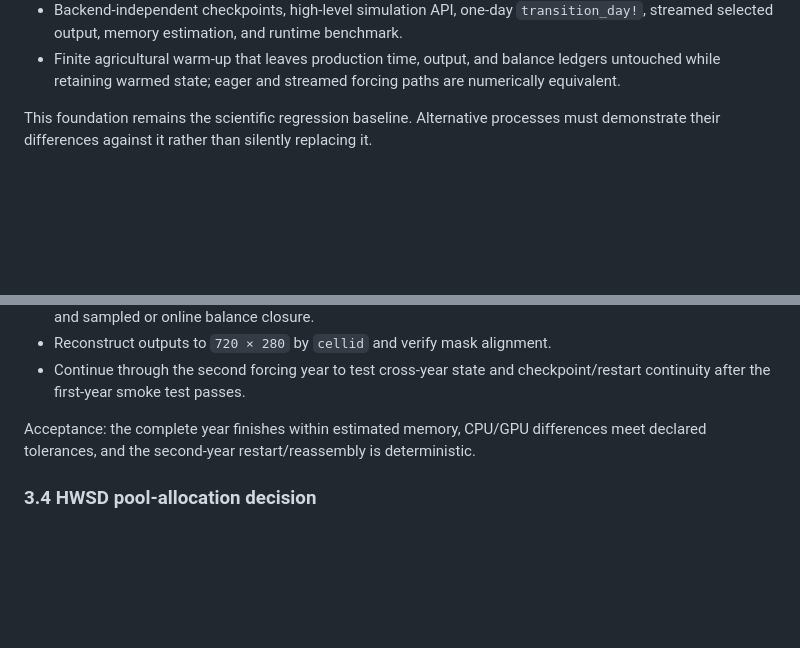
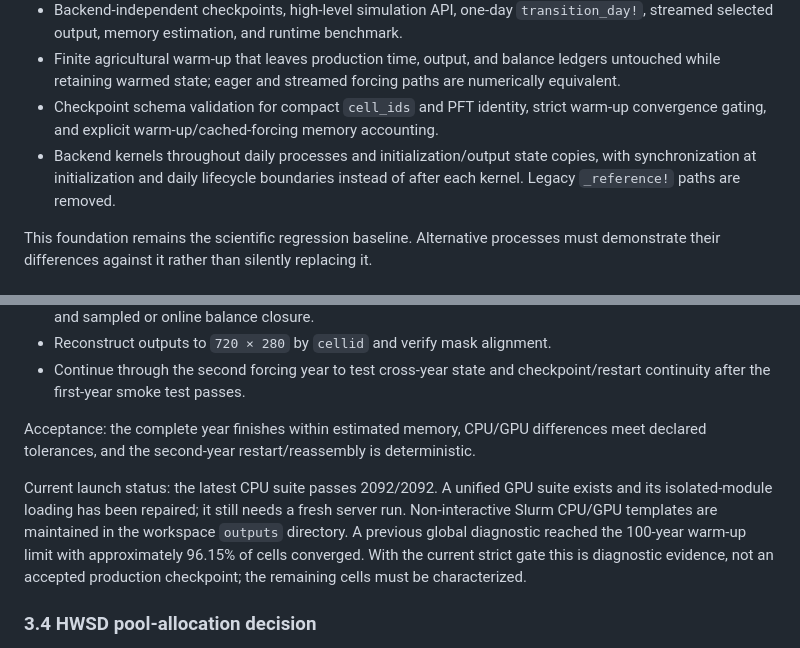
Before and after one commit to yunan-l/Agrocosm.jl, a Markdown page: docs/roadmap.md, 2 parts joined by grey strips. GitHub-like rendering; blank space fills up the shorter version.

Commit message:
Update production readiness roadmap

```diff
--- a/docs/roadmap.md
+++ b/docs/roadmap.md
@@ -21,6 +21,13 @@ public roadmap is in `docs/src/development/roadmap.md`.
 - Finite agricultural warm-up that leaves production time, output, and balance
   ledgers untouched while retaining warmed state; eager and streamed forcing
   paths are numerically equivalent.
+- Checkpoint schema validation for compact `cell_ids` and PFT identity, strict
+  warm-up convergence gating, and explicit warm-up/cached-forcing memory
+  accounting.
+- Backend kernels throughout daily processes and initialization/output state
+  copies, with synchronization at initialization and daily lifecycle
+  boundaries instead of after each kernel. Legacy `_reference!` paths are
+  removed.
 
 This foundation remains the scientific regression baseline. Alternative
 processes must demonstrate their differences against it rather than silently
@@ -105,6 +112,14 @@ Acceptance: the complete year finishes within estimated memory, CPU/GPU
 differences meet declared tolerances, and the second-year restart/reassembly is
 deterministic.
 
+Current launch status: the latest CPU suite passes 2092/2092. A unified GPU
+suite exists and its isolated-module loading has been repaired; it still needs
+a fresh server run. Non-interactive Slurm CPU/GPU templates are maintained in
+the workspace `outputs` directory. A previous global diagnostic reached the
+100-year warm-up limit with approximately 96.15% of cells converged. With the
+current strict gate this is diagnostic evidence, not an accepted production
+checkpoint; the remaining cells must be characterized.
+
 ### 3.4 HWSD pool-allocation decision
 
 The current native initialization conserves HWSD layer SOC and total N using a
```
Also changed, not shown: docs/agrocosm_data_roadmap.md (+16 -13 lines), 1 other file.
